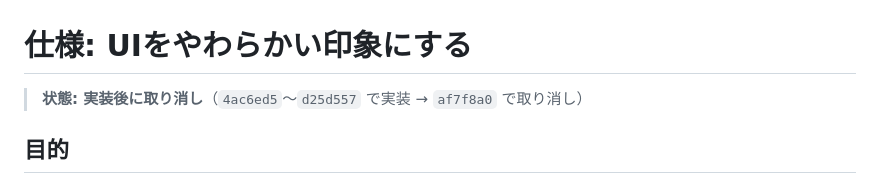
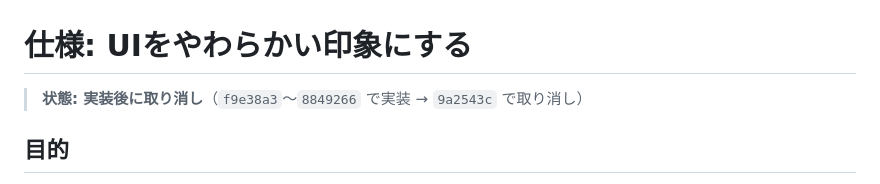
Before and after one commit to Soma2028/live-translate, a Markdown page: docs/specs/soft-ui.md, the part around the change. Drawn GitHub-style.

```diff
--- a/docs/specs/soft-ui.md
+++ b/docs/specs/soft-ui.md
@@ -1,6 +1,6 @@
 # 仕様: UIをやわらかい印象にする
 
-> **状態: 実装後に取り消し**（`4ac6ed5`〜`d25d557` で実装 → `af7f8a0` で取り消し）
+> **状態: 実装後に取り消し**（`f9e38a3`〜`8849266` で実装 → `9a2543c` で取り消し）
 
 ## 目的
 
```
Also changed, not shown: docs/specs/speaking-indicator.md (+1 -1 lines).
